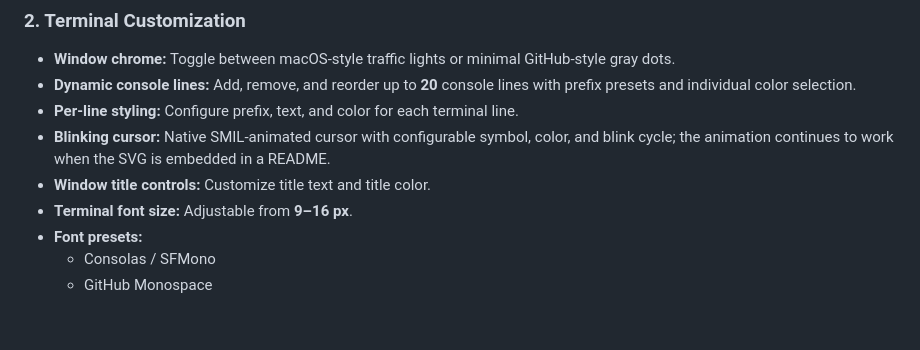
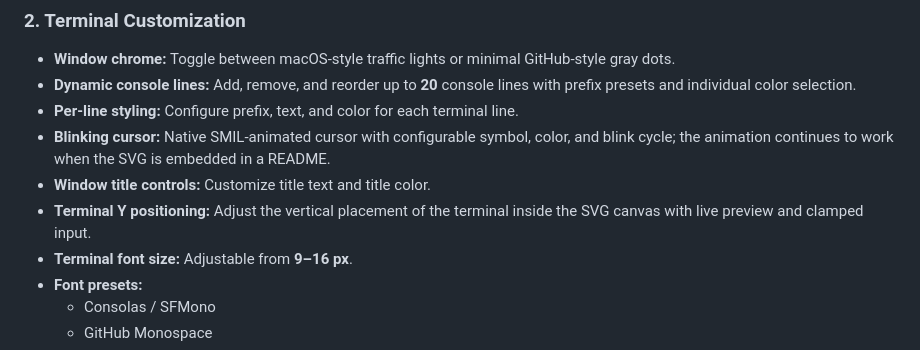
Before and after one commit to dvrdnz/asset-forge, a Markdown page: generators/terminal-card/README.md, the part around the change. Rendered like a GitHub page; blank space fills up the shorter version.

Commit message:
docs(terminal-card): document svgLayoutTerminalY Terminal Y control in README

```diff
--- a/generators/terminal-card/README.md
+++ b/generators/terminal-card/README.md
@@ -28,6 +28,7 @@ No build step, no package installation, no server, and no runtime CDN dependenci
 * **Per-line styling:** Configure prefix, text, and color for each terminal line.
 * **Blinking cursor:** Native SMIL-animated cursor with configurable symbol, color, and blink cycle; the animation continues to work when the SVG is embedded in a README.
 * **Window title controls:** Customize title text and title color.
+* **Terminal Y positioning:** Adjust the vertical placement of the terminal inside the SVG canvas with live preview and clamped input.
 * **Terminal font size:** Adjustable from **9–16 px**.
 * **Font presets:**
   - Consolas / SFMono
```
